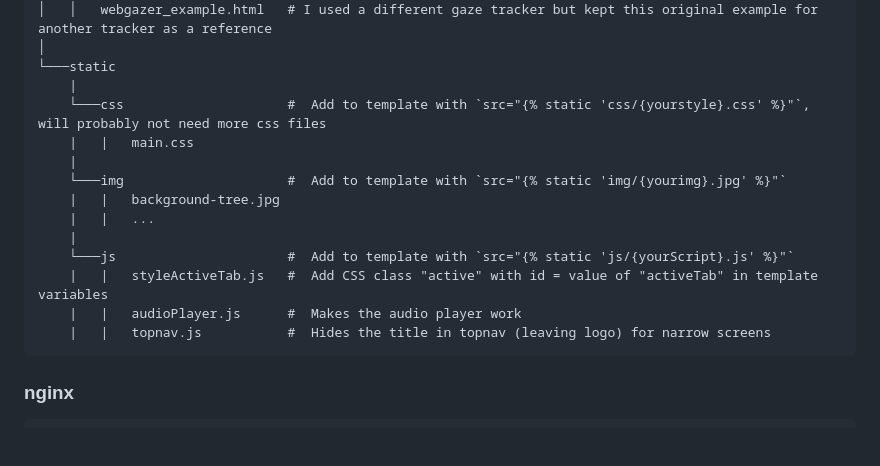
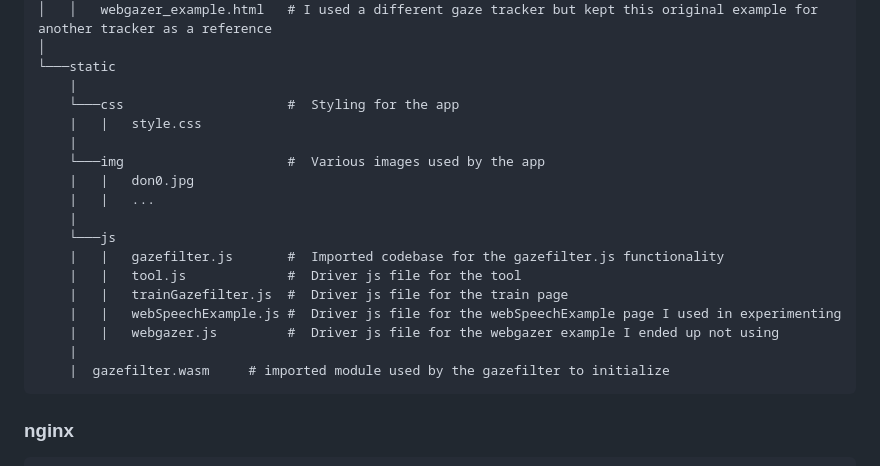
Before and after one commit to mcantow/Multimodal-Insights, a Markdown page: README.md, the part around the change. Drawn GitHub-style; blank space fills up the shorter version.

````diff
--- a/README.md
+++ b/README.md
@@ -55,17 +55,21 @@ server
 │
 └───static
     |
-    └───css                     #  Add to template with `src="{% static 'css/{yourstyle}.css' %}"`, will probably not need more css files
-    |   |   main.css
+    └───css                     #  Styling for the app
+    |   |   style.css
     |
-    └───img                     #  Add to template with `src="{% static 'img/{yourimg}.jpg' %}"`
-    |   |   background-tree.jpg
+    └───img                     #  Various images used by the app
+    |   |   don0.jpg
     |   |   ...
     |
-    └───js                      #  Add to template with `src="{% static 'js/{yourScript}.js' %}"`
-    |   |   styleActiveTab.js   #  Add CSS class "active" with id = value of "activeTab" in template variables
-    |   |   audioPlayer.js      #  Makes the audio player work
-    |   |   topnav.js           #  Hides the title in topnav (leaving logo) for narrow screens
+    └───js
+    |   |   gazefilter.js       #  Imported codebase for the gazefilter.js functionality
+    |   |   tool.js             #  Driver js file for the tool
+    |   |   trainGazefilter.js  #  Driver js file for the train page
+    |   |   webSpeechExample.js #  Driver js file for the webSpeechExample page I used in experimenting
+    |   |   webgazer.js         #  Driver js file for the webgazer example I ended up not using
+    |
+    |  gazefilter.wasm     # imported module used by the gazefilter to initialize
 ```
 
 ### nginx <a name="nginx"></a>
````
